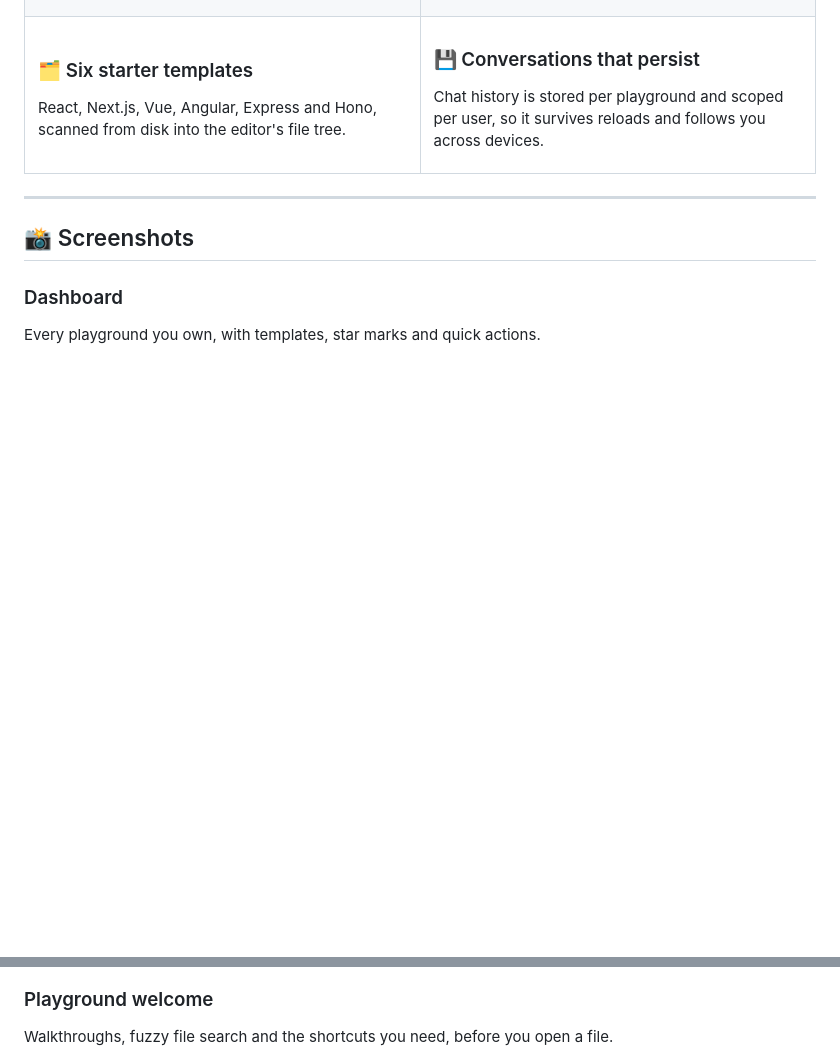
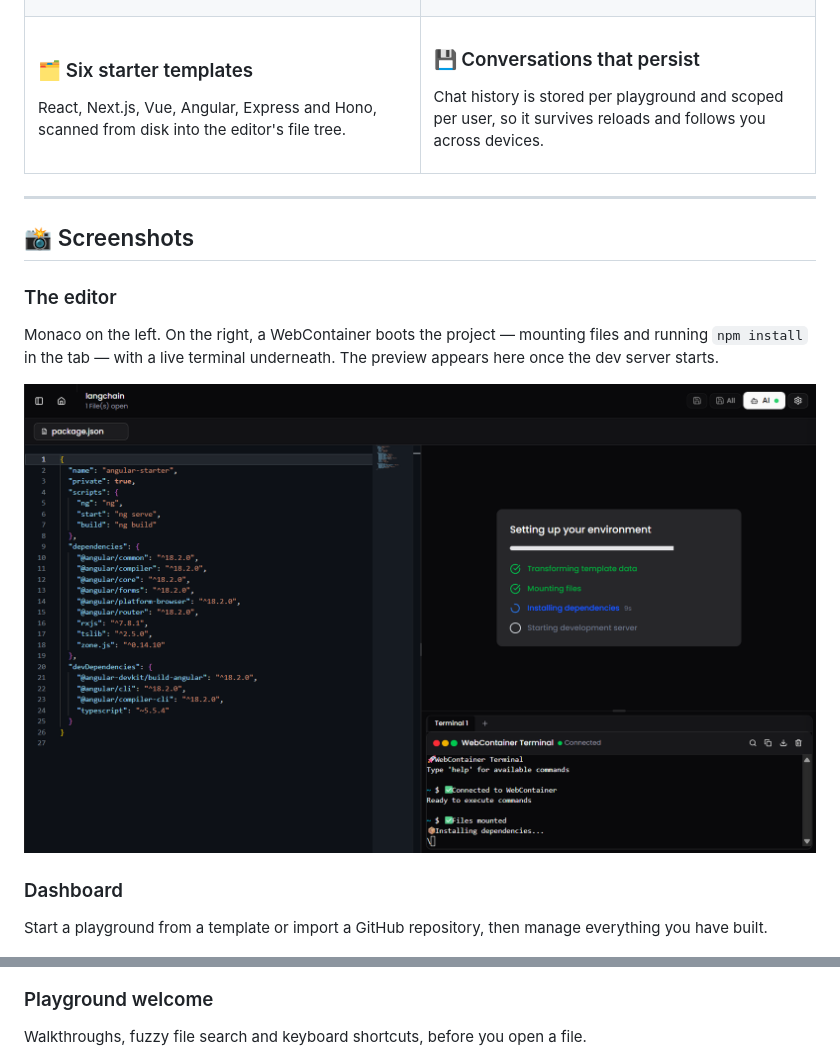
Before and after one commit to ayushYadav1107/aerocode, a Markdown page: README.md, 2 parts joined by grey strips. GitHub-like rendering; blank space fills up the shorter version.

```diff
--- a/README.md
+++ b/README.md
@@ -86,8 +86,13 @@ Chat history is stored per playground and scoped per user, so it survives reload
 
 ## 📸 Screenshots
 
+### The editor
+Monaco on the left. On the right, a WebContainer boots the project — mounting files and running `npm install` in the tab — with a live terminal underneath. The preview appears here once the dev server starts.
+
+![Editor with WebContainer booting and terminal](docs/images/editor.png)
+
 ### Dashboard
-Every playground you own, with templates, star marks and quick actions.
+Start a playground from a template or import a GitHub repository, then manage everything you have built.
 
 ![Dashboard](docs/images/dashboard.png)
 
@@ -102,7 +102,7 @@ Chat, Review, Fix and Optimize modes. Every code block it returns carries **Inse
 ![AI chat panel](docs/images/ai-chat.png)
 
 ### Playground welcome
-Walkthroughs, fuzzy file search and the shortcuts you need, before you open a file.
+Walkthroughs, fuzzy file search and keyboard shortcuts, before you open a file.
 
 ![Playground welcome screen](docs/images/playground-welcome.png)
 
```
Also changed, not shown: other parts of README.md (+1 -6 lines).
